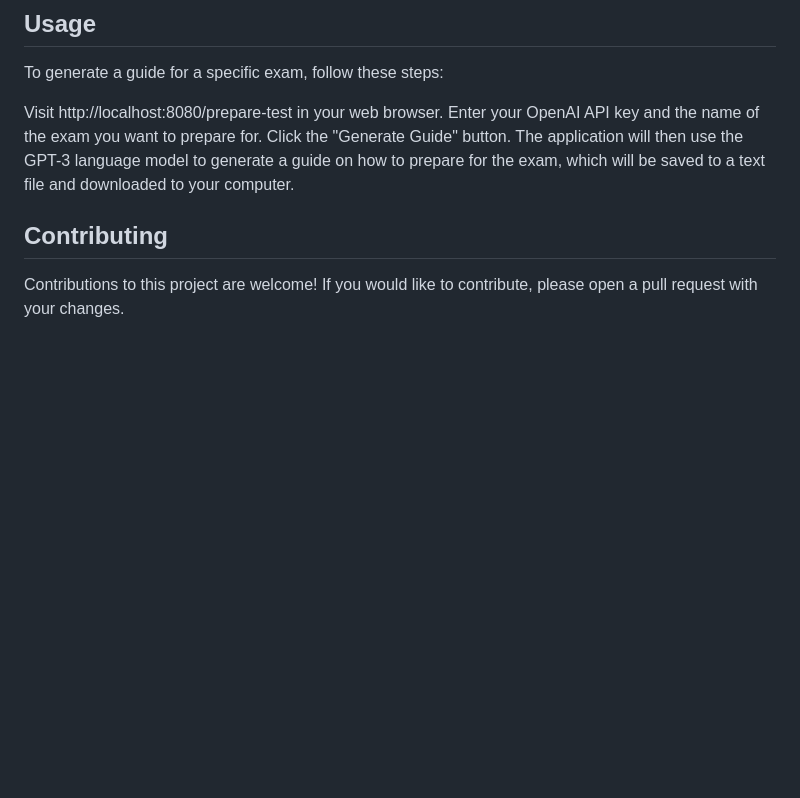
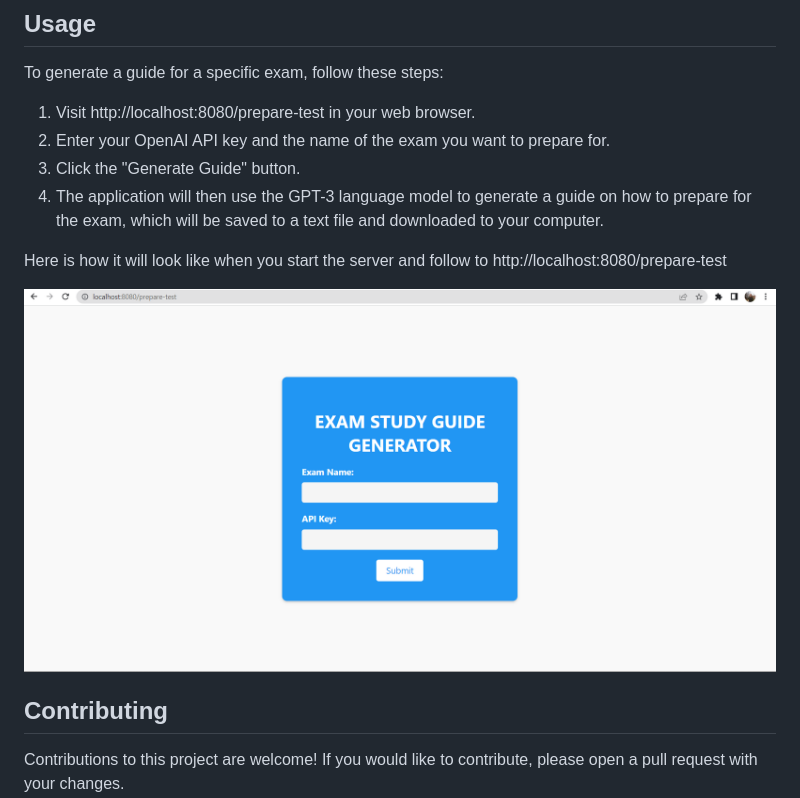
Before and after one commit to avganshina/studyguide-generator, a Markdown page: readme.md, the part around the change. GitHub-like rendering; pictures changed too: frontendimg.png (added); blank space fills up the shorter version.

Commit message:
adding screenshot

```diff
--- a/readme.md
+++ b/readme.md
@@ -13,10 +13,15 @@ This will start the server on port 8080. You can then access the application by
 ## Usage
 To generate a guide for a specific exam, follow these steps:
 
-Visit http://localhost:8080/prepare-test in your web browser.
-Enter your OpenAI API key and the name of the exam you want to prepare for.
-Click the "Generate Guide" button.
-The application will then use the GPT-3 language model to generate a guide on how to prepare for the exam, which will be saved to a text file and downloaded to your computer.
+1. Visit http://localhost:8080/prepare-test in your web browser.
+2. Enter your OpenAI API key and the name of the exam you want to prepare for.
+3. Click the "Generate Guide" button.
+4. The application will then use the GPT-3 language model to generate a guide on how to prepare for the exam, which will be saved to a text file and downloaded to your computer.
+
+
+Here is how it will look like when you start the server and follow to http://localhost:8080/prepare-test
+
+![Alt text](frontendimg.png)
 
 ## Contributing
 Contributions to this project are welcome! If you would like to contribute, please open a pull request with your changes.
```
